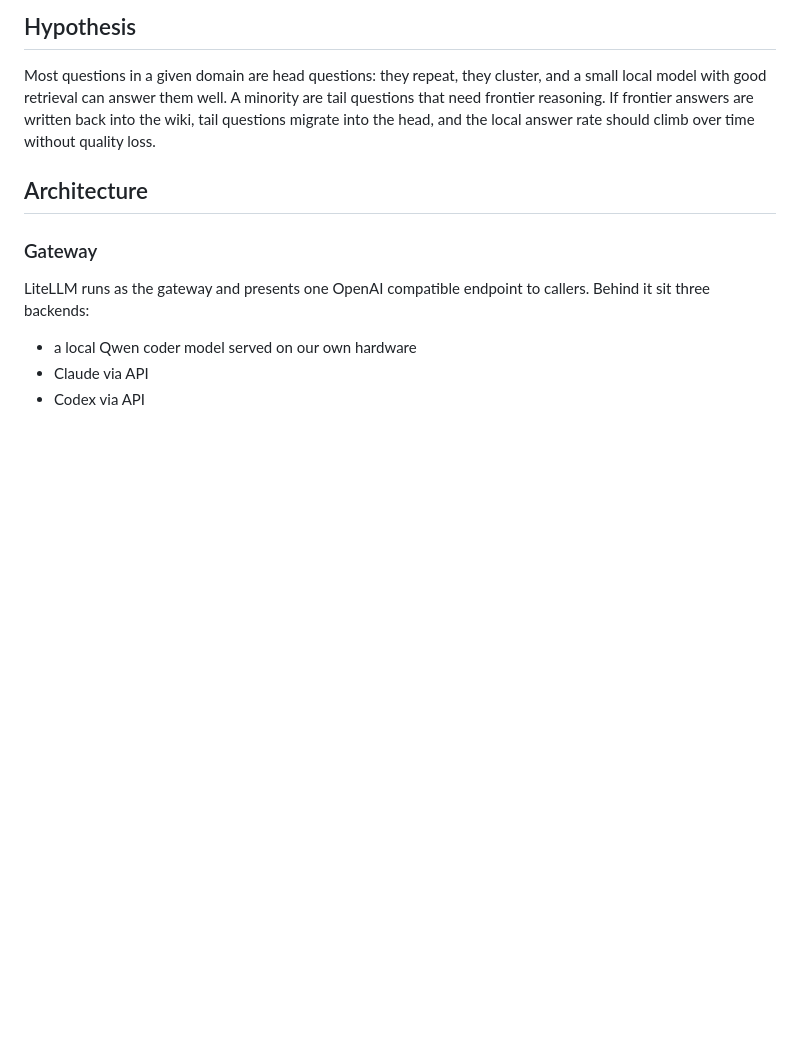
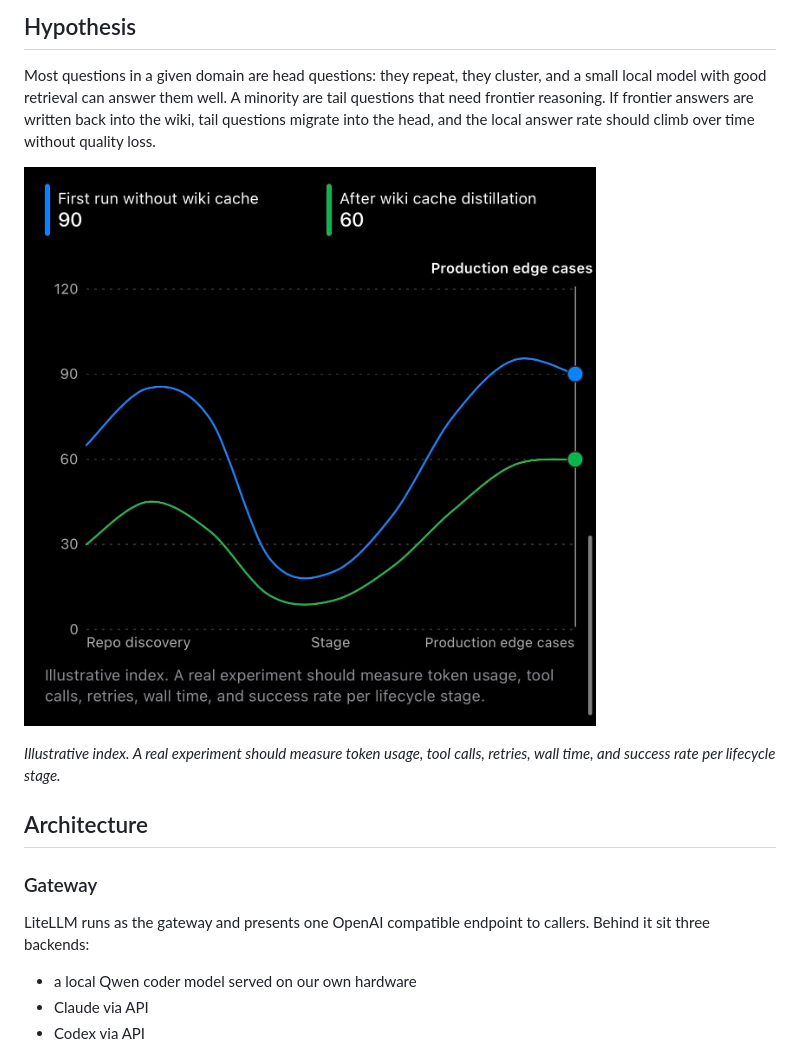
Before and after one commit to raghavan/longtail-inference-lab, a Markdown page: docs/experiment-wiki-memory-router.md, the part around the change. GitHub-like rendering; pictures changed too: docs/images/wiki-cache-distillation-index.jpeg (added); blank space fills up the shorter version.

Commit message:
Add illustrative wiki cache distillation chart to experiment doc (#16)

```diff
--- a/docs/experiment-wiki-memory-router.md
+++ b/docs/experiment-wiki-memory-router.md
@@ -7,6 +7,10 @@ The framing is deliberately borrowed from systems engineering. A cache has a hit
 ## Hypothesis
 
 Most questions in a given domain are head questions: they repeat, they cluster, and a small local model with good retrieval can answer them well. A minority are tail questions that need frontier reasoning. If frontier answers are written back into the wiki, tail questions migrate into the head, and the local answer rate should climb over time without quality loss.
+
+![Illustrative index comparing a first run without the wiki cache (90) against a run after wiki cache distillation (60), across repo discovery, stage, and production edge cases](images/wiki-cache-distillation-index.jpeg)
+
+*Illustrative index. A real experiment should measure token usage, tool calls, retries, wall time, and success rate per lifecycle stage.*
 
 ## Architecture
 
```
